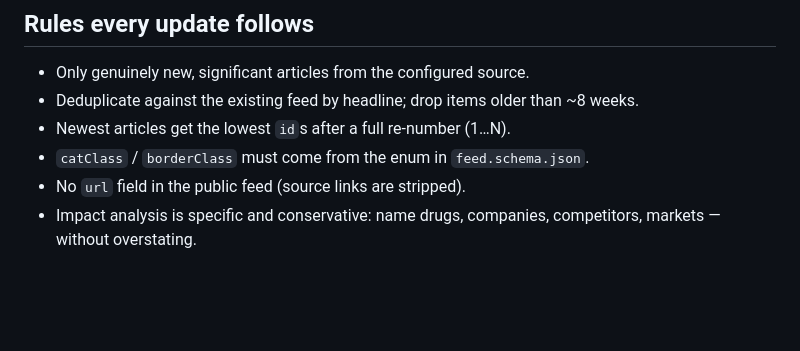
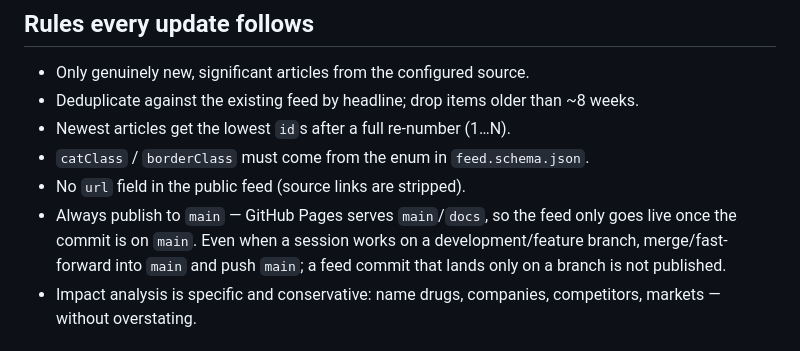
Before and after one commit to sharjeel45557/drug-app, a Markdown page: pipeline/PIPELINE.md, the part around the change. Rendered like a GitHub page; blank space fills up the shorter version.

```diff
--- a/pipeline/PIPELINE.md
+++ b/pipeline/PIPELINE.md
@@ -63,6 +63,10 @@ It stays dormant until those are set.
 - Newest articles get the lowest `id`s after a full re-number (1…N).
 - `catClass` / `borderClass` must come from the enum in `feed.schema.json`.
 - No `url` field in the public feed (source links are stripped).
+- Always publish to `main` — GitHub Pages serves `main`/`docs`, so the feed only
+  goes live once the commit is on `main`. Even when a session works on a
+  development/feature branch, merge/fast-forward into `main` and push `main`; a
+  feed commit that lands only on a branch is not published.
 - Impact analysis is specific and conservative: name drugs, companies,
   competitors, markets — without overstating.
 
```
Also changed, not shown: pipeline/generation-prompt.md (+7 -0 lines).
